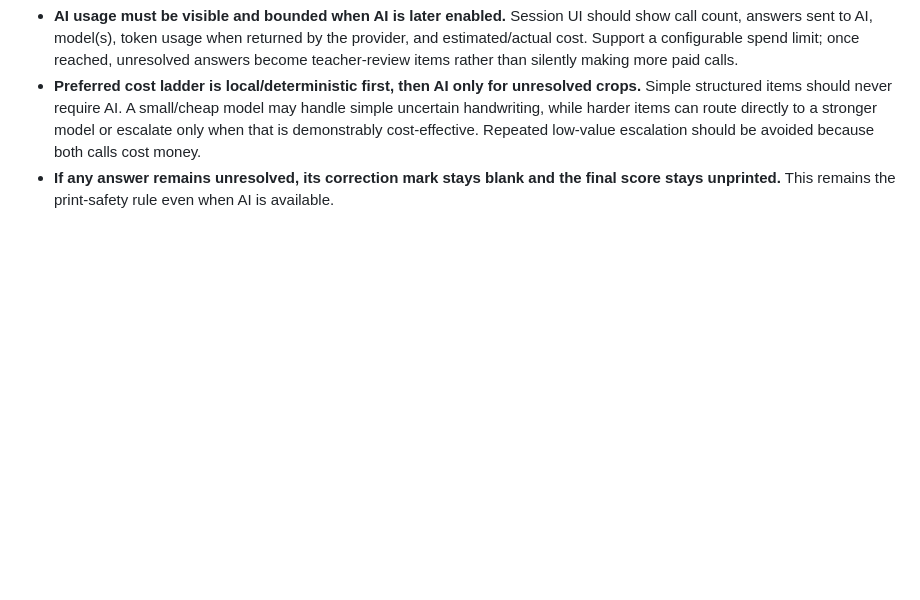
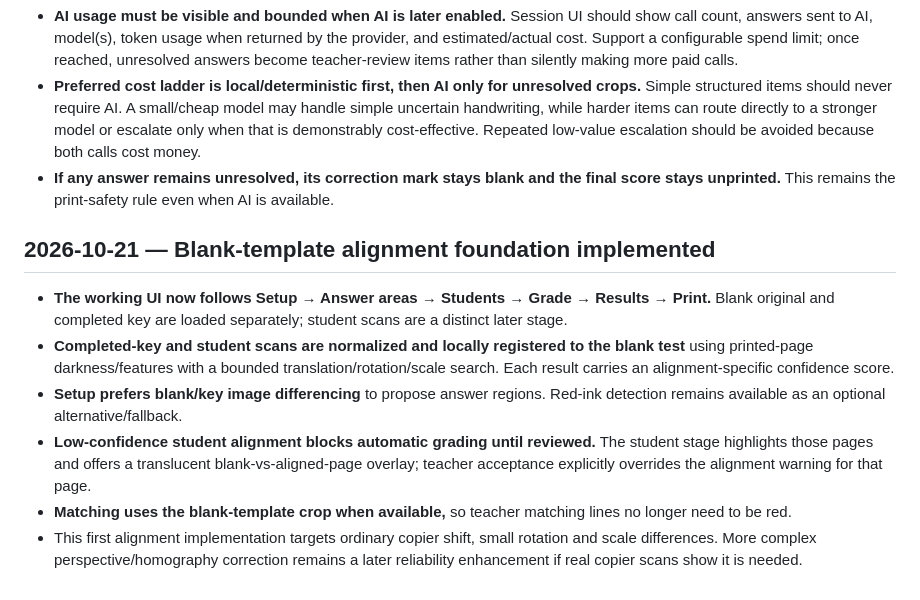
Before and after one commit to nolancasama/paper-grader, a Markdown page: DESIGN_DECISIONS.md, the part around the change. Drawn GitHub-style; blank space fills up the shorter version.

Commit message:
Record template alignment implementation boundaries

```diff
--- a/DESIGN_DECISIONS.md
+++ b/DESIGN_DECISIONS.md
@@ -125,3 +125,12 @@ A useful rule:
 - **AI usage must be visible and bounded when AI is later enabled.** Session UI should show call count, answers sent to AI, model(s), token usage when returned by the provider, and estimated/actual cost. Support a configurable spend limit; once reached, unresolved answers become teacher-review items rather than silently making more paid calls.
 - **Preferred cost ladder is local/deterministic first, then AI only for unresolved crops.** Simple structured items should never require AI. A small/cheap model may handle simple uncertain handwriting, while harder items can route directly to a stronger model or escalate only when that is demonstrably cost-effective. Repeated low-value escalation should be avoided because both calls cost money.
 - **If any answer remains unresolved, its correction mark stays blank and the final score stays unprinted.** This remains the print-safety rule even when AI is available.
+
+## 2026-10-21 — Blank-template alignment foundation implemented
+
+- **The working UI now follows Setup → Answer areas → Students → Grade → Results → Print.** Blank original and completed key are loaded separately; student scans are a distinct later stage.
+- **Completed-key and student scans are normalized and locally registered to the blank test** using printed-page darkness/features with a bounded translation/rotation/scale search. Each result carries an alignment-specific confidence score.
+- **Setup prefers blank/key image differencing** to propose answer regions. Red-ink detection remains available as an optional alternative/fallback.
+- **Low-confidence student alignment blocks automatic grading until reviewed.** The student stage highlights those pages and offers a translucent blank-vs-aligned-page overlay; teacher acceptance explicitly overrides the alignment warning for that page.
+- **Matching uses the blank-template crop when available,** so teacher matching lines no longer need to be red.
+- This first alignment implementation targets ordinary copier shift, small rotation and scale differences. More complex perspective/homography correction remains a later reliability enhancement if real copier scans show it is needed.
```
